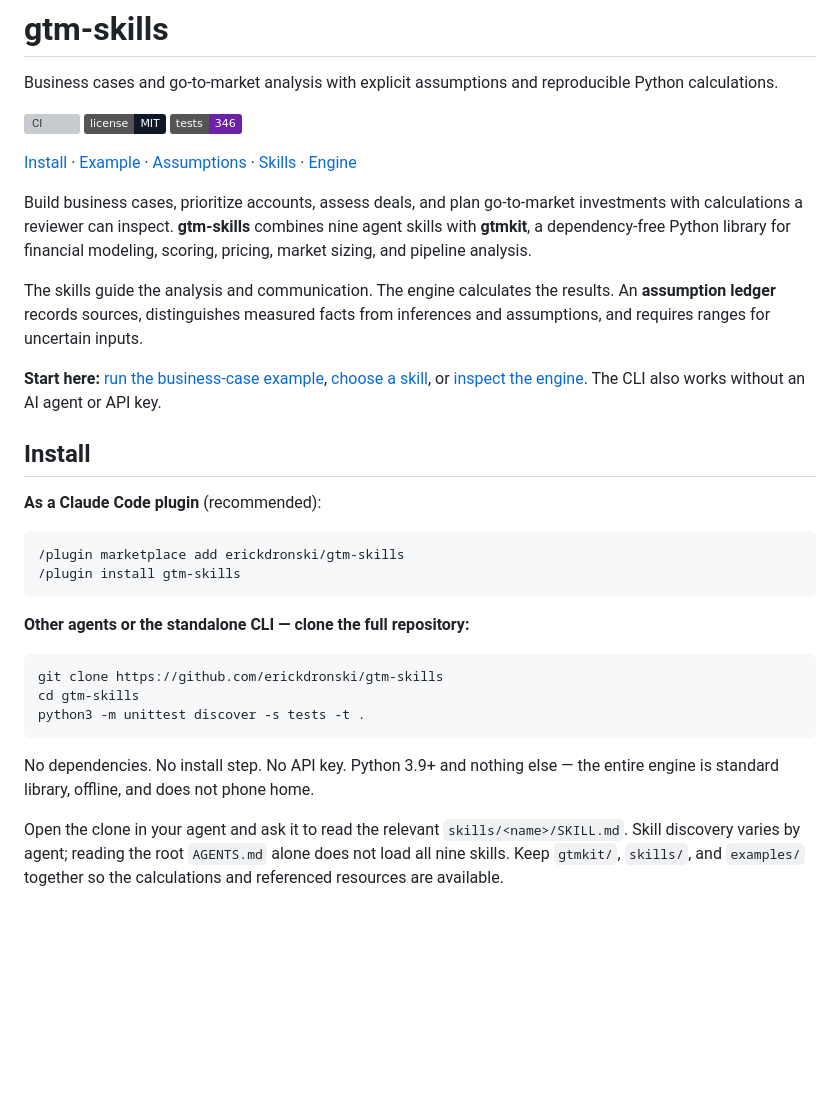
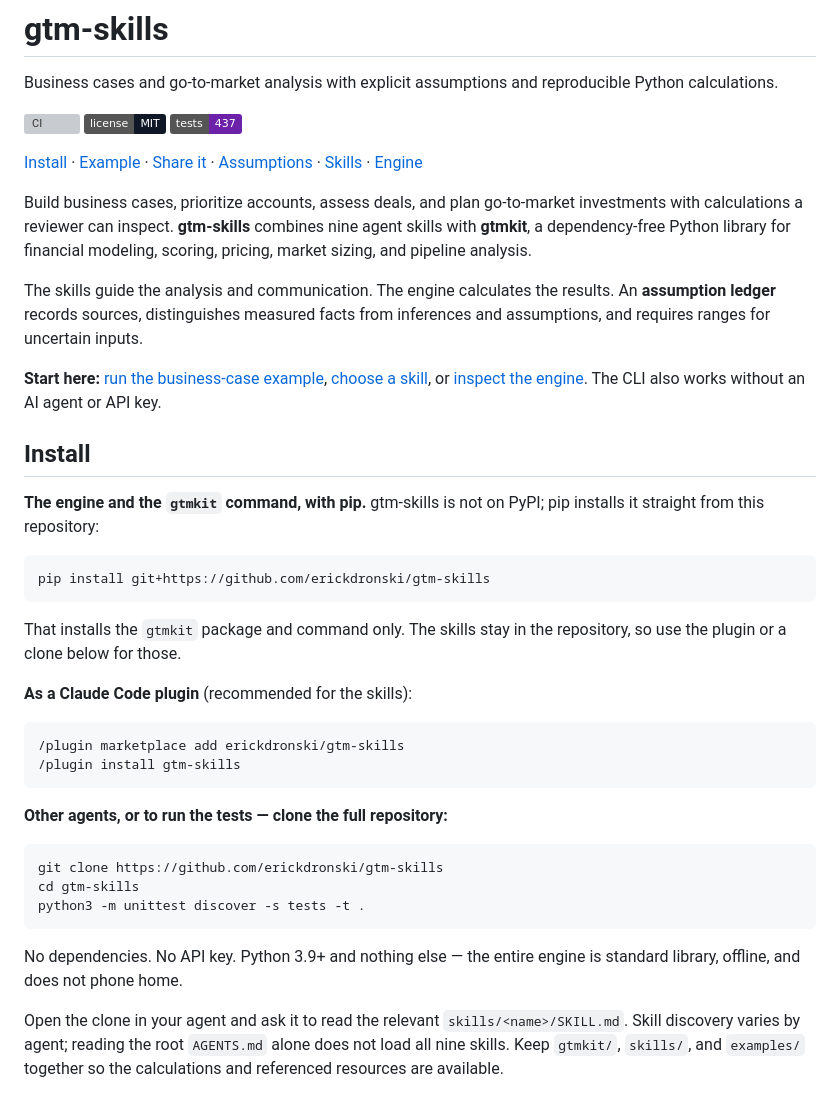
Before and after one commit to erickdronski/gtm-skills, a Markdown page: README.md, the part around one of its changes. Drawn GitHub-style; badges without logos; blank space fills up the shorter version; grey boxes are pictures that could not be loaded.

````diff
--- a/README.md
+++ b/README.md
@@ -5,9 +5,9 @@ reproducible Python calculations.
 
 [![CI](https://github.com/erickdronski/gtm-skills/actions/workflows/ci.yml/badge.svg)](https://github.com/erickdronski/gtm-skills/actions/workflows/ci.yml)
 [![MIT license](https://img.shields.io/badge/license-MIT-101828)](LICENSE)
-![346 tests](https://img.shields.io/badge/tests-346-6b21a8)
+![437 tests](https://img.shields.io/badge/tests-437-6b21a8)
 
-[Install](#install) · [Example](#see-it-work) ·
+[Install](#install) · [Example](#see-it-work) · [Share it](#share-it) ·
 [Assumptions](#the-assumption-ledger) · [Skills](#the-nine-skills) ·
 [Engine](#the-engine)
 
@@ -26,14 +26,24 @@ The CLI also works without an AI agent or API key.
 
 ## Install
 
-**As a Claude Code plugin** (recommended):
+**The engine and the `gtmkit` command, with pip.** gtm-skills is not on PyPI;
+pip installs it straight from this repository:
+
+```bash
+pip install git+https://github.com/erickdronski/gtm-skills
+```
+
+That installs the `gtmkit` package and command only. The skills stay in the
+repository, so use the plugin or a clone below for those.
+
+**As a Claude Code plugin** (recommended for the skills):
 
 ```bash
 /plugin marketplace add erickdronski/gtm-skills
 /plugin install gtm-skills
 ```
 
-**Other agents or the standalone CLI — clone the full repository:**
+**Other agents, or to run the tests — clone the full repository:**
 
 ```bash
 git clone https://github.com/erickdronski/gtm-skills
@@ -41,8 +51,8 @@ cd gtm-skills
 python3 -m unittest discover -s tests -t .
 ```
 
-No dependencies. No install step. No API key. Python 3.9+ and nothing else —
-the entire engine is standard library, offline, and does not phone home.
+No dependencies. No API key. Python 3.9+ and nothing else — the entire engine
+is standard library, offline, and does not phone home.
 
 Open the clone in your agent and ask it to read the relevant
 `skills/<name>/SKILL.md`. Skill discovery varies by agent; reading the root
````
Also changed, not shown: other parts of README.md (+55 -4 lines), CHANGELOG.md (+54 -0 lines), assets/northwind-report.png (added), 3 other files.
